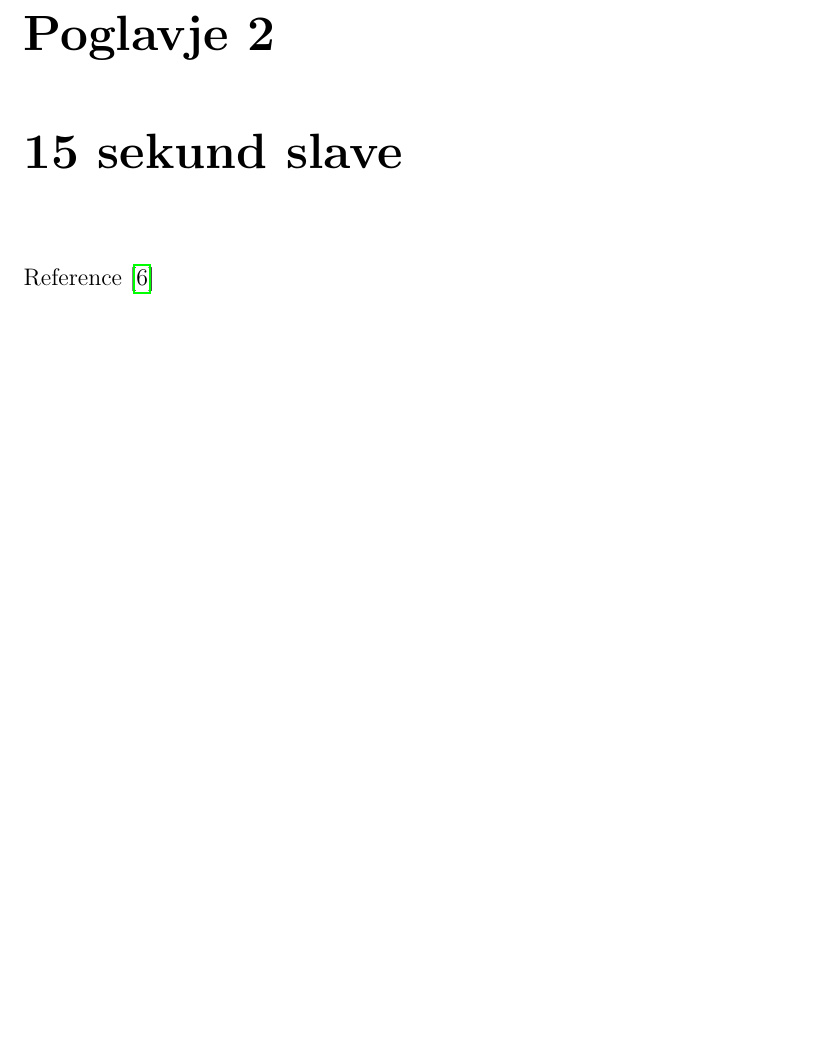
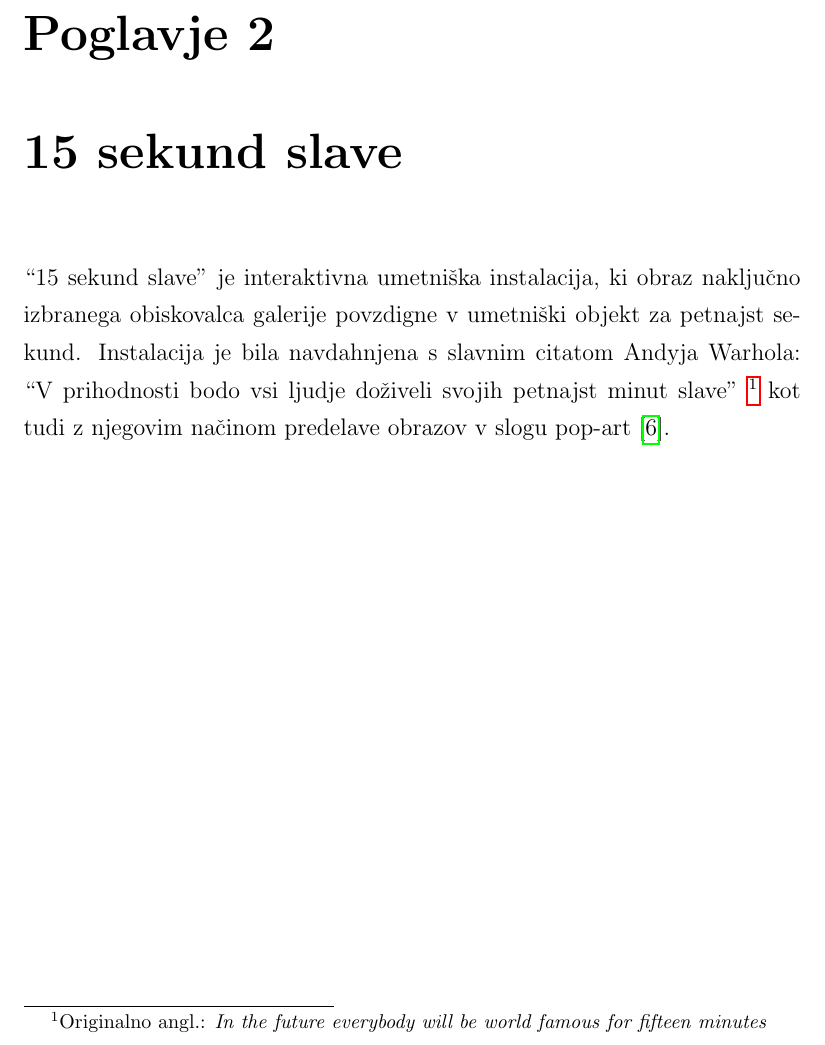
Before and after one commit to majcn/FrameOfFame, a LaTeX thesis (report/master.tex, which reads report/content/magistrska_naloga.tex): part of page 19 of 49, cut so that both start at the same text, the shorter picture padded with empty space. Compiled offline with pdfLaTeX.

Commit message:
uvod: 15 sekund slave

```diff
--- a/report/content/magistrska_naloga.tex
+++ b/report/content/magistrska_naloga.tex
@@ -31,7 +31,14 @@ omogoča novejša tehnologija. Tu je mišljena predvsem uporaba videa namesto
 statične slike in povezovanje s socialnimi omrežji.
 
 \chapter{15 sekund slave}
-Reference~\cite{15secSlo}
+``15 sekund slave'' je interaktivna umetniška instalacija, ki obraz naključno
+izbranega obiskovalca galerije povzdigne v umetniški objekt za petnajst sekund.
+Instalacija je bila navdahnjena s slavnim citatom Andyja Warhola: ``V
+prihodnosti bodo vsi ljudje doživeli svojih petnajst minut
+slave''~\footnote{Originalno angl.: \textit{In the future everybody will be
+world famous for fifteen minutes}} kot tudi z njegovim načinom predelave
+obrazov v slogu pop-art~\cite{15secSlo}.
+
 
 \chapter{Obdelava slik}
 Instalacija ``15 sekund slave'' vsebuje 17 različnih
```
